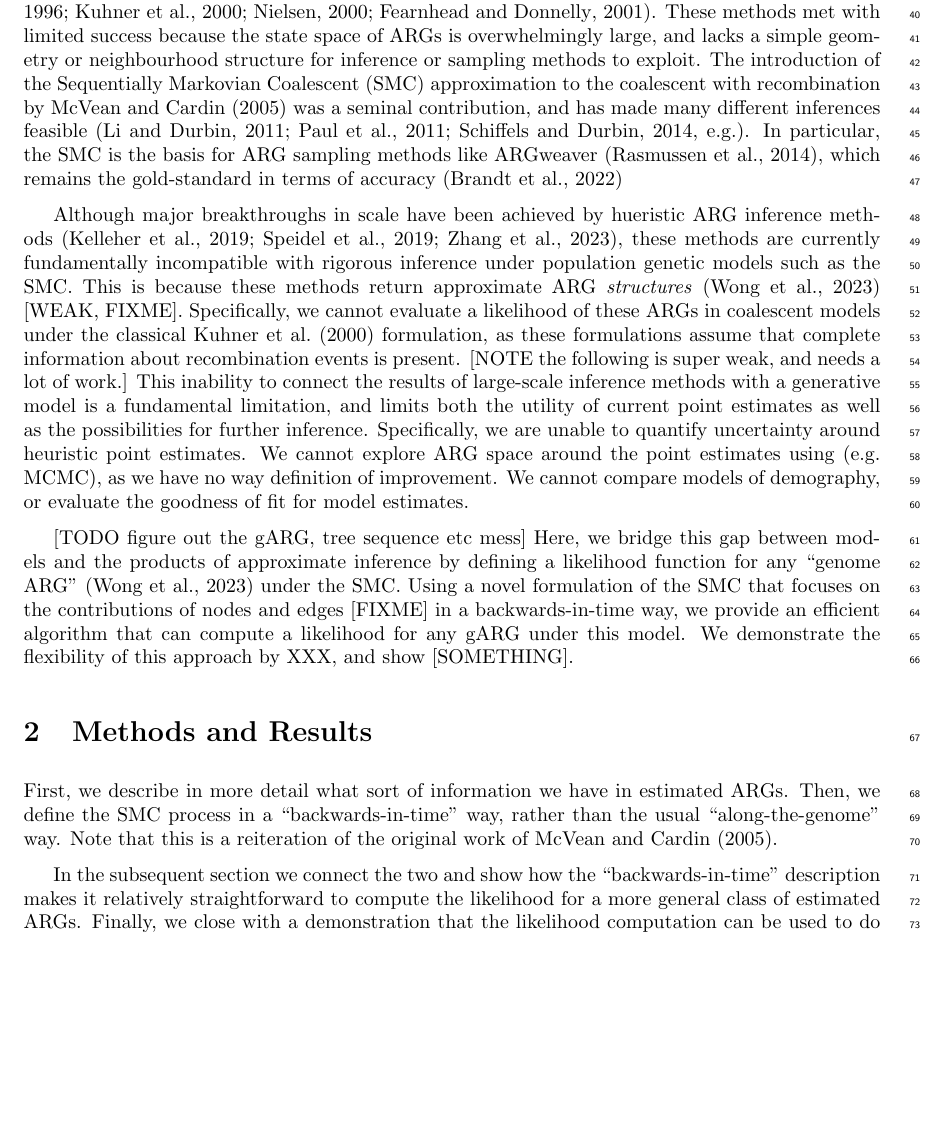
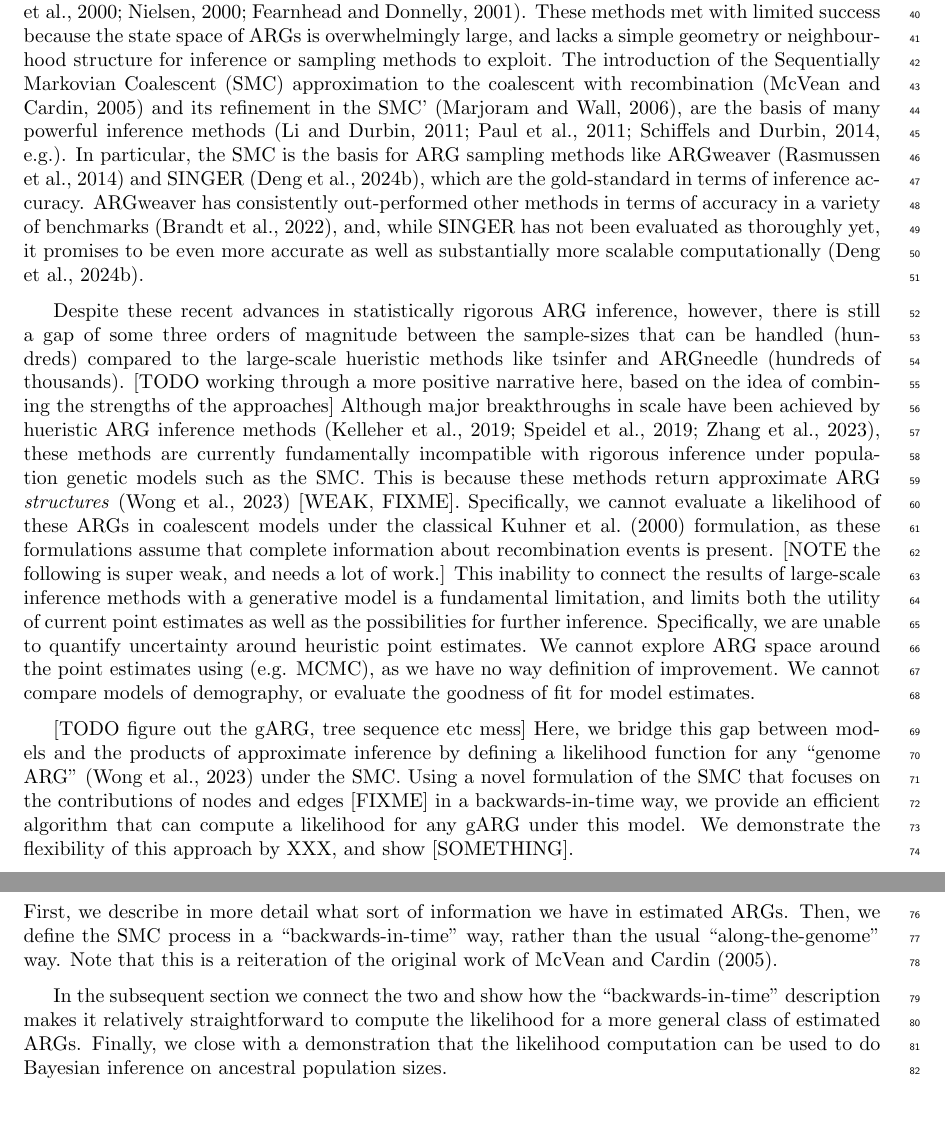
Before and after one commit to petrelharp/smc-bit-paper, a LaTeX paper (paper.tex): part of page 2 of 19 before the commit and two parts of pages 2 and 3 of 19 after it, the two joined at a grey line, cut so that both start at the same text, the shorter picture padded with empty space. Compiled offline with pdfLaTeX.

Commit message:
More updates on the intro

```diff
--- a/paper.tex
+++ b/paper.tex
@@ -147,16 +150,29 @@ lacks a simple geometry or neighbourhood structure for inference or
 sampling methods to  exploit.
 The introduction of the Sequentially Markovian Coalescent (SMC)
 approximation to the coalescent with recombination
-by~\cite{mcvean_approximating_2005} was a seminal contribution,
-and has made many different inferences
+\citep{mcvean_approximating_2005}
+and its refinement in the SMC'~\citep{marjoram_fast_2006},
+are the basis of many powerful inference
 % TODO add some more recent stuff
-feasible~\citep[e.g.]{li_inference_2011,paul_accurate_2011,schiffels_inferring_2014}.
+methods~\citep[e.g.]{li_inference_2011,paul_accurate_2011,schiffels_inferring_2014}.
 In particular, the SMC is the basis for ARG sampling methods
-like ARGweaver~\citep{rasmussen_genome-wide_2014}, which remains the
-% TODO list other places ARGweaver has come out on top in terms of accuracy.
-gold-standard in terms of accuracy~\citep{brandt2022evaluation}
+like ARGweaver~\citep{rasmussen_genome-wide_2014} and
+SINGER~\citep{deng_robust_2024}, which are the gold-standard
+in terms of inference accuracy.
+ARGweaver has consistently out-performed other methods in terms
+of accuracy in a variety of benchmarks~\citep{brandt2022evaluation},
+and, while SINGER has not been evaluated as thoroughly yet, it promises
+to be even more accurate as well as substantially more scalable
+computationally~\citep{deng_robust_2024}.
 
 % THE PROBLEM!!! OMG it's terrible!!!
+Despite these recent advances in statistically rigorous ARG
+inference, however, there is still a gap of some three orders
+of magnitude between the sample-sizes that can be handled
+(hundreds) compared to the large-scale hueristic methods
+like tsinfer and ARGneedle (hundreds of thousands).
+[TODO working through a more positive narrative here, based on
+the idea of combining the strengths of the approaches]
 Although major breakthroughs in scale have been achieved by hueristic
 ARG inference
 methods~\citep{kelleher_inferring_2019,speidel_method_2019,zhang_biobank-scale_2023},
```
Also changed, not shown: paper.bib (line endings or trailing spaces), paper.tex (3 more changed lines).
